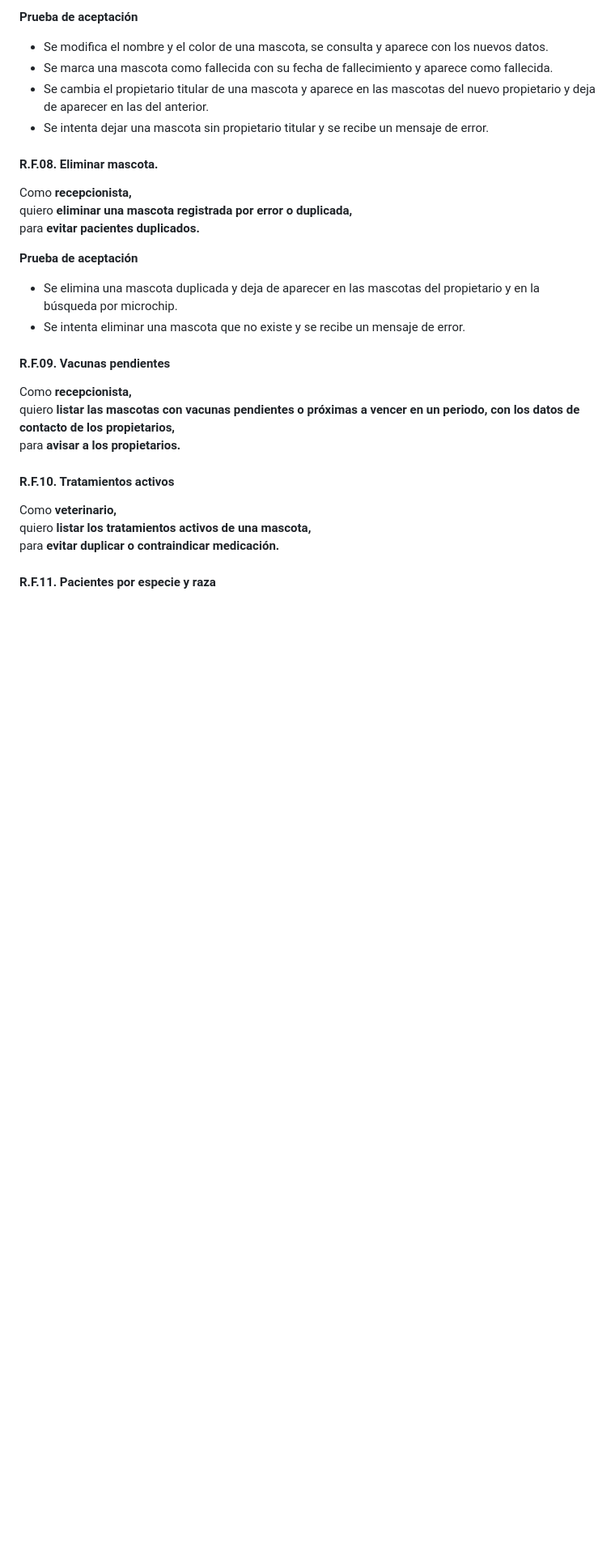
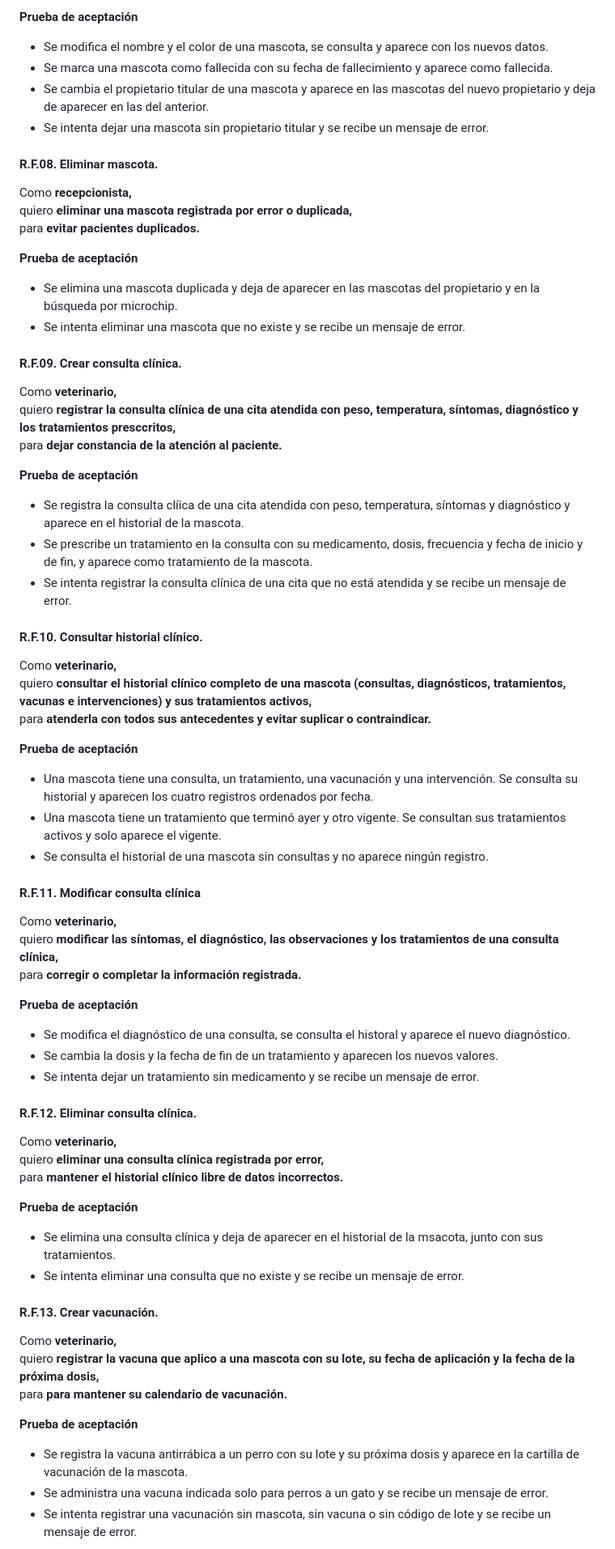
Before and after one commit to mario-lopezz/proyecto-curso-iissi1-2026-TYT7275, a Markdown page: README.md, the part around one of its changes. Shown at 81% size. GitHub-like rendering; blank space fills up the shorter version.

```diff
--- a/README.md
+++ b/README.md
@@ -185,16 +185,57 @@ para **evitar pacientes duplicados.**
 - Se elimina una mascota duplicada y deja de aparecer en las mascotas del propietario y en la búsqueda por microchip.
 - Se intenta eliminar una mascota que no existe y se recibe un mensaje de error.
 
-#### R.F.09. Vacunas pendientes
-
-Como **recepcionista,**\
-quiero **listar las mascotas con vacunas pendientes o próximas a vencer en un periodo, con los datos de contacto de los propietarios,**\
-para **avisar a los propietarios.**
-
-#### R.F.10. Tratamientos activos
+#### R.F.09. Crear consulta clínica.
 
 Como **veterinario,**\
-quiero **listar los tratamientos activos de una mascota,**\
-para **evitar duplicar o contraindicar medicación.**
+quiero **registrar la consulta clínica de una cita atendida con peso, temperatura, síntomas, diagnóstico y los tratamientos presccritos,**\
+para **dejar constancia de la atención al paciente.**
 
-#### R.F.11. Pacientes por especie y raza
+**Prueba de aceptación**
+- Se registra la consulta clíica de una cita atendida con peso, temperatura, síntomas y diagnóstico y aparece en el historial de la mascota.
+- Se prescribe un tratamiento en la consulta con su medicamento, dosis, frecuencia y fecha de inicio y de fin, y aparece como tratamiento de la mascota.
+- Se intenta registrar la consulta clínica de una cita que no está atendida y se recibe un mensaje de error.
+
+#### R.F.10. Consultar historial clínico.
+
+Como **veterinario,**\
+quiero **consultar el historial clínico completo de una mascota (consultas, diagnósticos, tratamientos, vacunas e intervenciones) y sus tratamientos activos,**\
+para **atenderla con todos sus antecedentes y evitar suplicar o contraindicar.**
+
+**Prueba de aceptación**
+- Una mascota tiene una consulta, un tratamiento, una vacunación y una intervención. Se consulta su historial y aparecen los cuatro registros ordenados por fecha.
+- Una mascota tiene un tratamiento que terminó ayer y otro vigente. Se consultan sus tratamientos activos y solo aparece el vigente.
+- Se consulta el historial de una mascota sin consultas y no aparece ningún registro.
+
+#### R.F.11. Modificar consulta clínica
+
+Como **veterinario,**\
+quiero **modificar las síntomas, el diagnóstico, las observaciones y los tratamientos de una consulta clínica,**\
+para **corregir o completar la información registrada.**
+
+**Prueba de aceptación**
+- Se modifica el diagnóstico de una consulta, se consulta el historal y aparece el nuevo diagnóstico.
+- Se cambia la dosis y la fecha  de fin de un tratamiento y aparecen los nuevos valores.
+- Se intenta dejar un tratamiento sin medicamento y se recibe un mensaje de error.
+
+#### R.F.12. Eliminar consulta clínica.
+
+Como **veterinario,**\
+quiero **eliminar una consulta clínica registrada por error,**\
+para **mantener el historial clínico libre de datos incorrectos.**
+
+**Prueba de aceptación**
+- Se elimina una consulta clínica y deja de aparecer en el historial de la msacota, junto con sus tratamientos.
+- Se intenta eliminar una consulta que no existe y se recibe un mensaje de error.
+
+#### R.F.13. Crear vacunación.
+
+Como **veterinario,**\
+quiero **registrar la vacuna que aplico a una mascota con su lote, su fecha de aplicación y la fecha de la próxima dosis,**\
+para **para mantener su calendario de vacunación.**
+
+**Prueba de aceptación**
+- Se registra la vacuna antirrábica a un perro con su lote y su próxima dosis y aparece en la cartilla de vacunación de la mascota.
+- Se administra una vacuna indicada solo para perros a un gato y se recibe un mensaje de error.
+- Se intenta registrar una vacunación sin mascota, sin vacuna o sin código de lote y se recibe un mensaje de error.
+
```
Also changed, not shown: other parts of README.md (+65 -64 lines), imagenes/mapa_historias_de_usuario_2.png (added).
